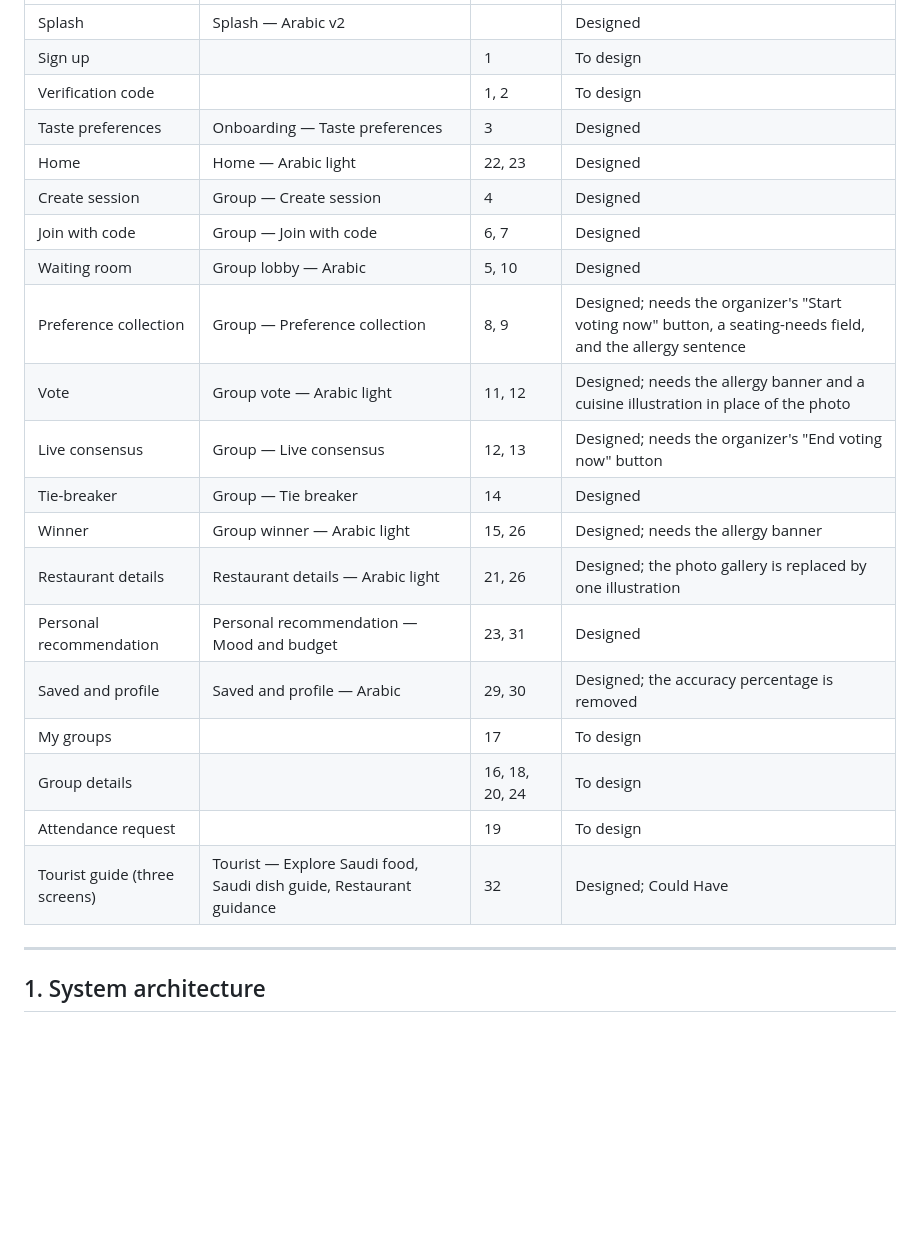
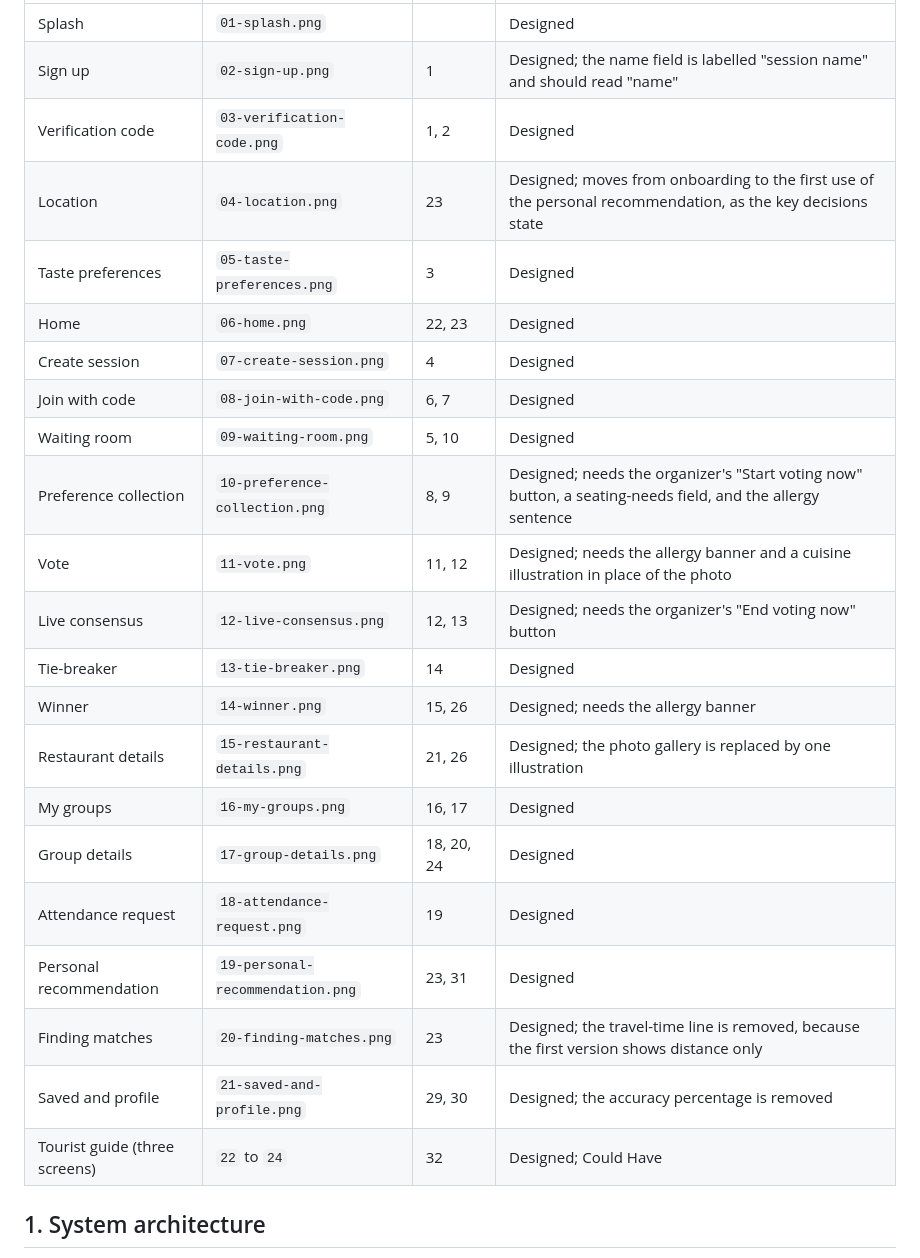
Before and after one commit to shathaaa1110-arch/Portfolio-Project, a Markdown page: Docs/TechnicalDoc.md, the part around one of its changes. Rendered like a GitHub page; blank space fills up the shorter version.

Commit message:
Enhance TechnicalDoc with mockups and screen statuses
Added mockup images and updated screen status for design consistency.

```diff
--- a/Docs/TechnicalDoc.md
+++ b/Docs/TechnicalDoc.md
@@ -145,26 +180,26 @@ Exported images go in `Docs/mockups/`. Until they are exported, the table names
 |---|---|---|---|
-| Splash | Splash — Arabic v2 | | Designed |
-| Sign up | | 1 | To design |
-| Verification code | | 1, 2 | To design |
-| Taste preferences | Onboarding — Taste preferences | 3 | Designed |
-| Home | Home — Arabic light | 22, 23 | Designed |
-| Create session | Group — Create session | 4 | Designed |
-| Join with code | Group — Join with code | 6, 7 | Designed |
-| Waiting room | Group lobby — Arabic | 5, 10 | Designed |
-| Preference collection | Group — Preference collection | 8, 9 | Designed; needs the organizer's "Start voting now" button, a seating-needs field, and the allergy sentence |
-| Vote | Group vote — Arabic light | 11, 12 | Designed; needs the allergy banner and a cuisine illustration in place of the photo |
-| Live consensus | Group — Live consensus | 12, 13 | Designed; needs the organizer's "End voting now" button |
-| Tie-breaker | Group — Tie breaker | 14 | Designed |
-| Winner | Group winner — Arabic light | 15, 26 | Designed; needs the allergy banner |
-| Restaurant details | Restaurant details — Arabic light | 21, 26 | Designed; the photo gallery is replaced by one illustration |
-| Personal recommendation | Personal recommendation — Mood and budget | 23, 31 | Designed |
-| Saved and profile | Saved and profile — Arabic | 29, 30 | Designed; the accuracy percentage is removed |
-| My groups | | 17 | To design |
-| Group details | | 16, 18, 20, 24 | To design |
-| Attendance request | | 19 | To design |
-| Tourist guide (three screens) | Tourist — Explore Saudi food, Saudi dish guide, Restaurant guidance | 32 | Designed; Could Have |
-
----
+| Splash | `01-splash.png` | | Designed |
+| Sign up | `02-sign-up.png` | 1 | Designed; the name field is labelled "session name" and should read "name" |
+| Verification code | `03-verification-code.png` | 1, 2 | Designed |
+| Location | `04-location.png` | 23 | Designed; moves from onboarding to the first use of the personal recommendation, as the key decisions state |
+| Taste preferences | `05-taste-preferences.png` | 3 | Designed |
+| Home | `06-home.png` | 22, 23 | Designed |
+| Create session | `07-create-session.png` | 4 | Designed |
+| Join with code | `08-join-with-code.png` | 6, 7 | Designed |
+| Waiting room | `09-waiting-room.png` | 5, 10 | Designed |
+| Preference collection | `10-preference-collection.png` | 8, 9 | Designed; needs the organizer's "Start voting now" button, a seating-needs field, and the allergy sentence |
+| Vote | `11-vote.png` | 11, 12 | Designed; needs the allergy banner and a cuisine illustration in place of the photo |
+| Live consensus | `12-live-consensus.png` | 12, 13 | Designed; needs the organizer's "End voting now" button |
+| Tie-breaker | `13-tie-breaker.png` | 14 | Designed |
+| Winner | `14-winner.png` | 15, 26 | Designed; needs the allergy banner |
+| Restaurant details | `15-restaurant-details.png` | 21, 26 | Designed; the photo gallery is replaced by one illustration |
+| My groups | `16-my-groups.png` | 16, 17 | Designed |
+| Group details | `17-group-details.png` | 18, 20, 24 | Designed |
+| Attendance request | `18-attendance-request.png` | 19 | Designed |
+| Personal recommendation | `19-personal-recommendation.png` | 23, 31 | Designed |
+| Finding matches | `20-finding-matches.png` | 23 | Designed; the travel-time line is removed, because the first version shows distance only |
+| Saved and profile | `21-saved-and-profile.png` | 29, 30 | Designed; the accuracy percentage is removed |
+| Tourist guide (three screens) | `22` to `24` | 32 | Designed; Could Have |
 
 ## 1. System architecture
 
```
Also changed, not shown: other parts of Docs/TechnicalDoc.md (+40 -5 lines).
